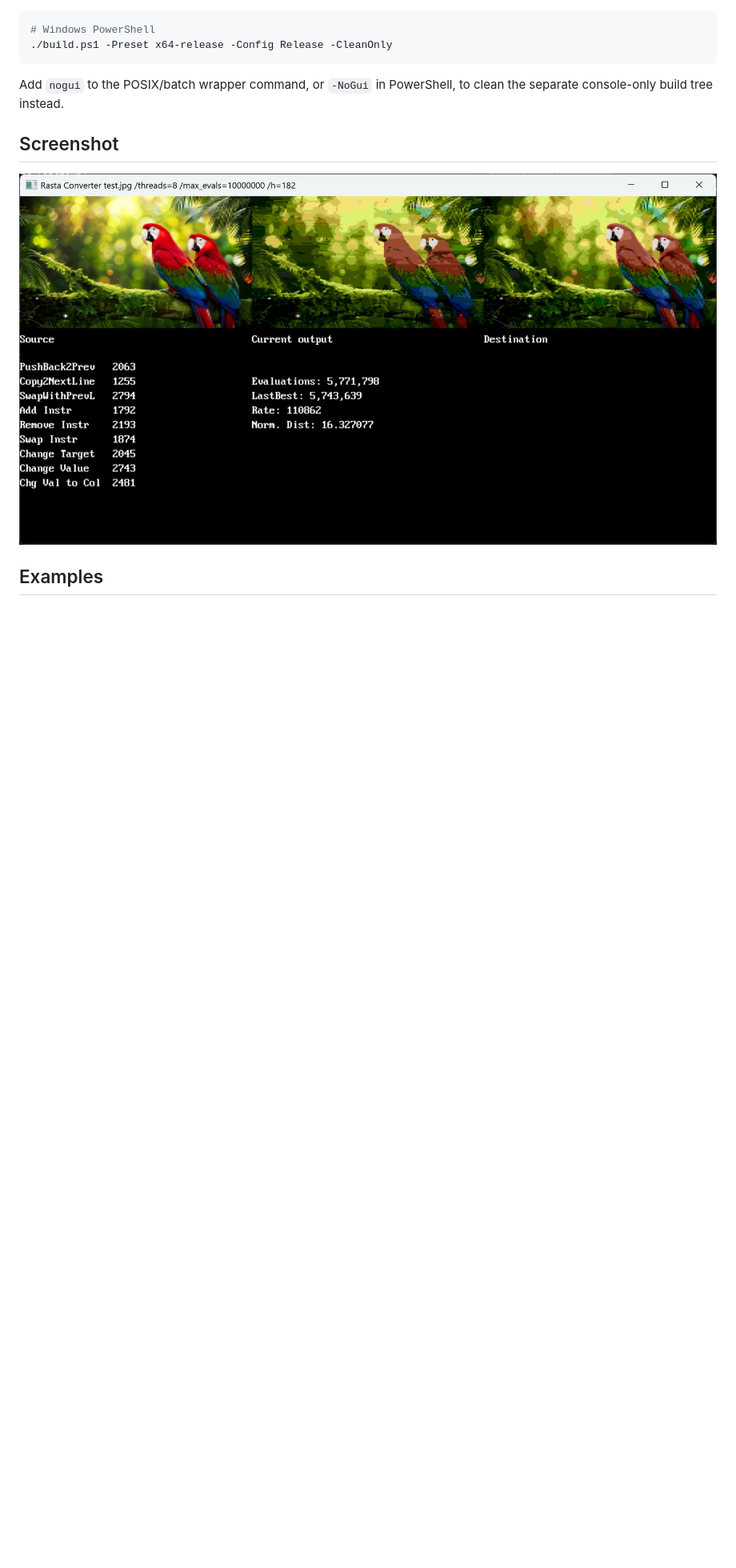
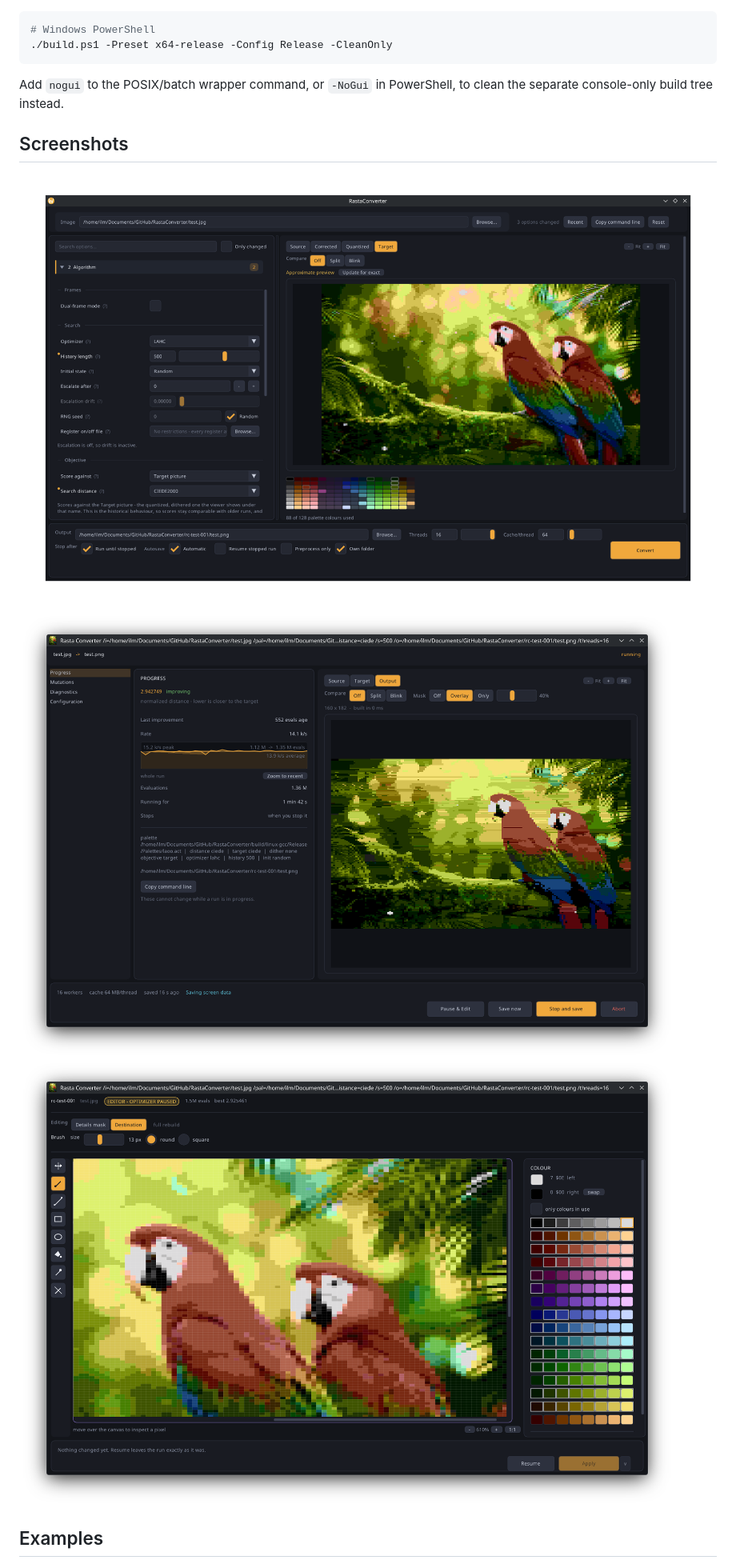
Before and after one commit to ilmenit/RastaConverter, a Markdown page: README.md, the part around the change. Shown: that part at 80% size. Rendered like a GitHub page; pictures changed too: examples/live-ui-dashboard.png (added), examples/live-ui-results.png (added), examples/live-ui-setup.png (added); blank space fills up the shorter version.

```diff
--- a/README.md
+++ b/README.md
@@ -247,9 +247,11 @@ build.bat release x64 CLEANONLY
 Add `nogui` to the POSIX/batch wrapper command, or `-NoGui` in PowerShell, to
 clean the separate console-only build tree instead.
 
-Screenshot
-----------
-![Rasta Converter screenshot](https://github.com/ilmenit/RastaConverter/raw/master/examples/screenshot.jpg "Rasta Converter screenshot")
+Screenshots
+-----------
+![Rasta Converter setup screen](https://github.com/ilmenit/RastaConverter/raw/master/examples/live-ui-setup.png "Rasta Converter setup screen")
+![Rasta Converter live dashboard](https://github.com/ilmenit/RastaConverter/raw/master/examples/live-ui-dashboard.png "Rasta Converter live dashboard")
+![Rasta Converter recent runs](https://github.com/ilmenit/RastaConverter/raw/master/examples/live-ui-results.png "Rasta Converter recent runs")
 
 Examples
 --------
```
Also changed, not shown: 1 other file.
